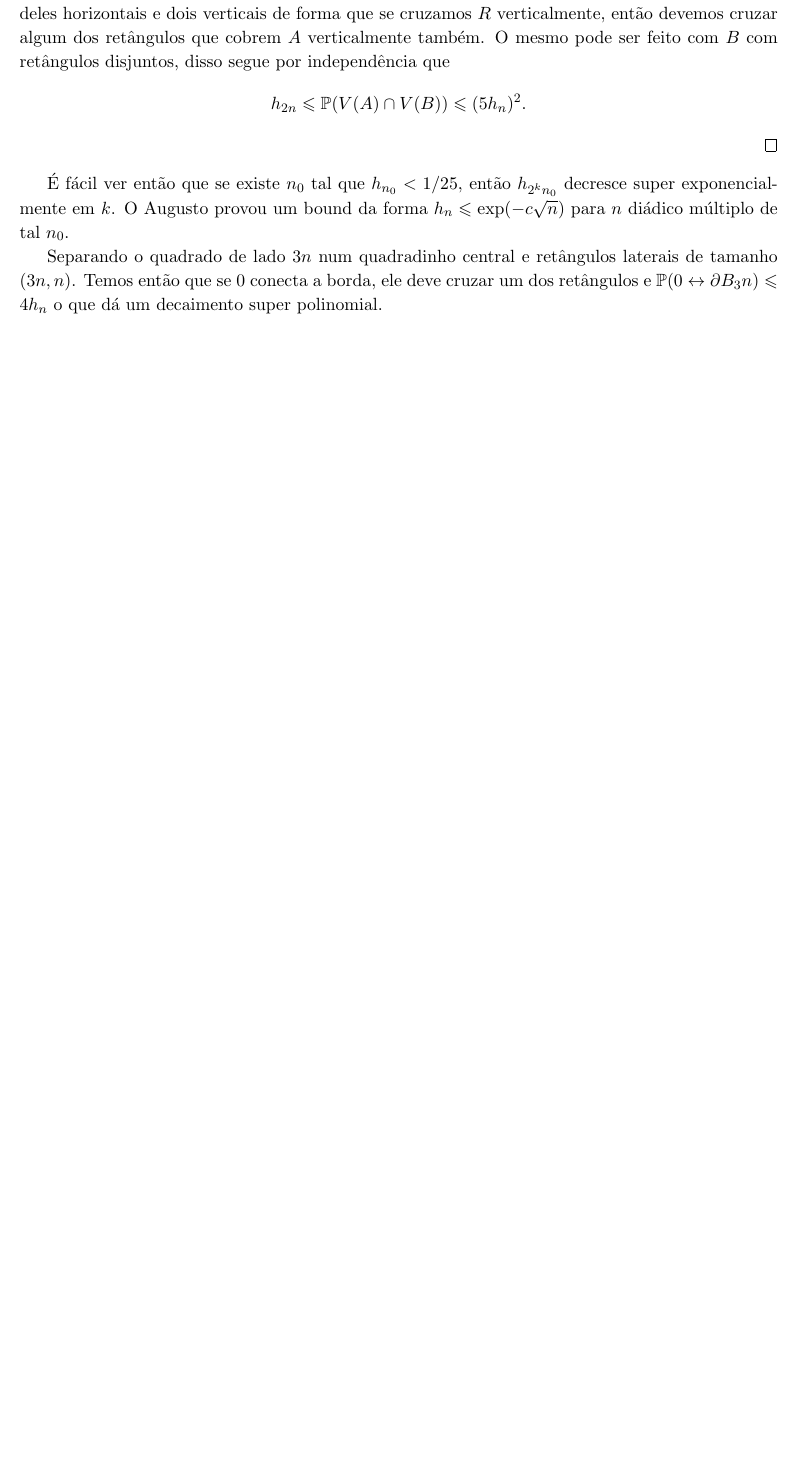
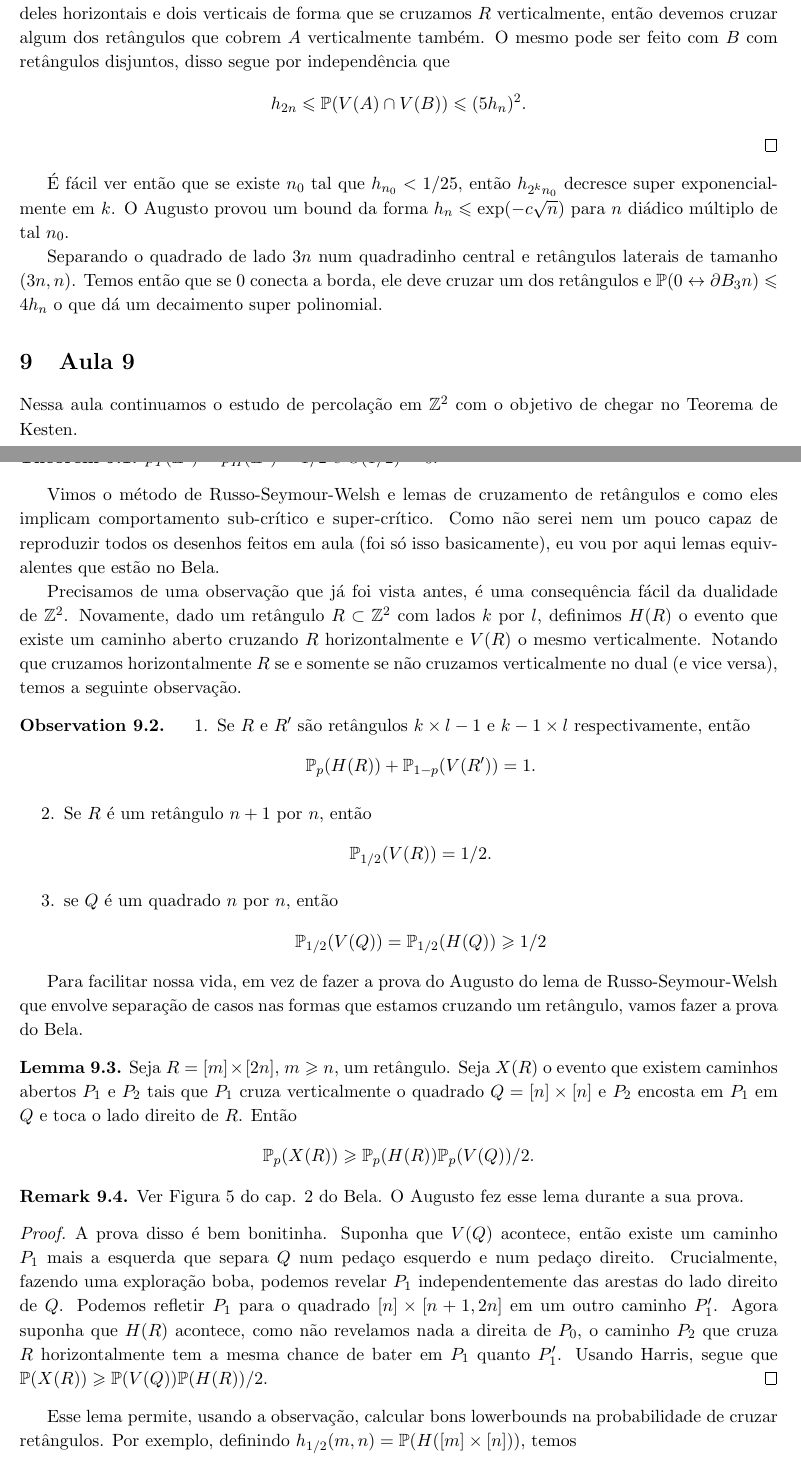
Before and after one commit to hnrq104/percolacao, a LaTeX document (main.tex, which reads aulas/aula9.tex): part of page 13 of 13 before the commit and two parts of pages 13 and 14 of 15 after it, the two joined at a grey line, cut so that both start at the same text, the shorter picture padded with empty space. Compiled offline with pdfLaTeX.

Commit message:
aula 9 meu take

```diff
--- /dev/null
+++ b/aulas/aula9.tex
@@ -0,0 +1,64 @@
+\section{Aula 9}
+
+Nessa aula continuamos o estudo de percolação em $\Z^2$ com o objetivo de chegar
+no Teorema de Kesten.
+\begin{theorem}
+    $p_T(\Z^2) = p_H(\Z^2) = 1/2$ e $\Theta(1/2) = 0$.
+\end{theorem}
+
+Vimos o método de Russo-Seymour-Welsh e lemas de cruzamento de retângulos
+e como eles implicam comportamento sub-crítico e super-crítico. Como não
+serei nem um pouco capaz de reproduzir todos os desenhos feitos em aula (foi só isso basicamente),
+eu vou por aqui lemas equivalentes que estão no Bela.
+
+Precisamos de uma observação que já foi vista antes, é uma consequência fácil da dualidade
+de $\Z^2$. Novamente, dado um retângulo $R \subset \Z^2$ com lados $k$ por $l$, definimos $H(R)$
+o evento que existe um caminho aberto cruzando $R$ horizontalmente e $V(R)$ o mesmo verticalmente.
+Notando que cruzamos horizontalmente $R$ se e somente se não
+cruzamos verticalmente no dual (e vice versa), temos a seguinte observação.
+
+\begin{observation}
+    \begin{enumerate}
+        \item Se $R$ e $R'$ são retângulos $k \times l-1$ e $k-1 \times l$ respectivamente, então
+        \[
+        \Pr_p(H(R)) + \Pr_{1-p}(V(R')) = 1.
+    \]
+    \item Se $R$ é um retângulo $n+1$ por $n$, então
+        \[\Pr_{1/2}(V(R)) = 1/2.\]
+
+    \item se $Q$ é um quadrado $n$ por $n$, então
+        \[\Pr_{1/2}(V(Q)) = \Pr_{1/2}(H(Q)) \geq 1/2\]
+    \end{enumerate}
+\end{observation}
+
+
+Para facilitar nossa vida, em vez de fazer a prova do Augusto do lema de Russo-Seymour-Welsh
+que envolve separação de casos nas formas que estamos cruzando um retângulo, vamos fazer a prova
+do Bela.
+
+\begin{lemma}
+    Seja $R = [m]\times[2n]$, $m \geq n$, um retângulo. Seja $X(R)$ o evento que existem caminhos
+    abertos $P_1$ e $P_2$ tais que $P_1$ cruza verticalmente o quadrado $Q = [n]\times[n]$
+    e $P_2$ encosta em $P_1$ em $Q$ e toca o lado direito de $R$. Então
+    \[
+        \Pr_p(X(R)) \geq \Pr_p(H(R))\Pr_p(V(Q))/2.
+    \]
+\end{lemma}
+
+\begin{remark}
+    Ver Figura 5 do cap. 2 do Bela. O Augusto fez esse lema durante a sua prova.
+\end{remark}
+
+\begin{proof}
+    A prova disso é bem bonitinha. Suponha que $V(Q)$ acontece, então existe um caminho $P_1$ mais
+    a esquerda que separa $Q$ num pedaço esquerdo e num pedaço direito. Crucialmente, fazendo
+    uma exploração boba, podemos revelar $P_1$ independentemente das arestas do lado direito
+    de $Q$. Podemos refletir $P_1$ para o quadrado $[n]\times [n+1,2n]$ em um outro caminho $P_1'$.
+    Agora suponha que $H(R)$ acontece, como não revelamos nada a direita de $P_0$, o caminho
+    $P_2$ que cruza $R$ horizontalmente tem a mesma chance de bater em $P_1$ quanto $P_1'$. Usando
+    Harris, segue que $\Pr(X(R)) \geq \Pr(V(Q))\Pr(H(R))/2$.
+\end{proof}
+
+
+Esse lema permite, usando a observação, calcular bons lowerbounds na probabilidade de cruzar
+retângulos. Por exemplo, definindo $h_{1/2}(m,n) = \Pr(H([m] \times [n]))$, temos
```
Also changed, not shown: main.tex (+1 -1 lines), main.pdf, aulas/aula9.tex (28 more changed lines).
